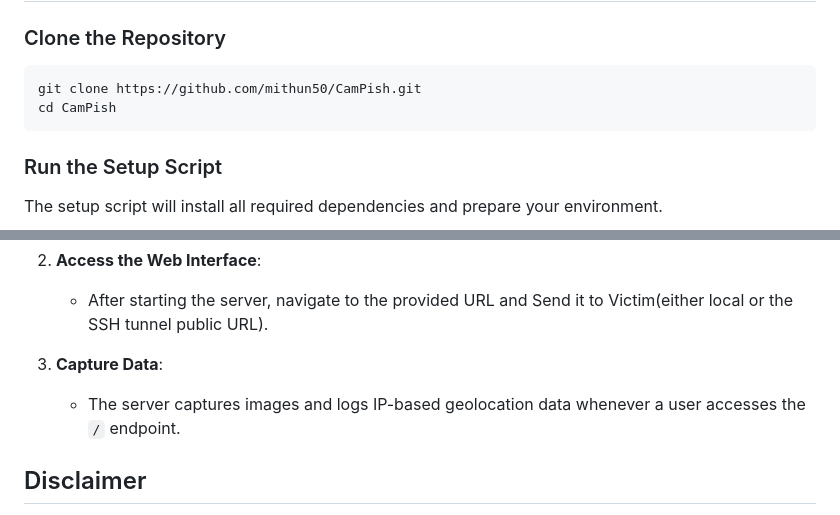
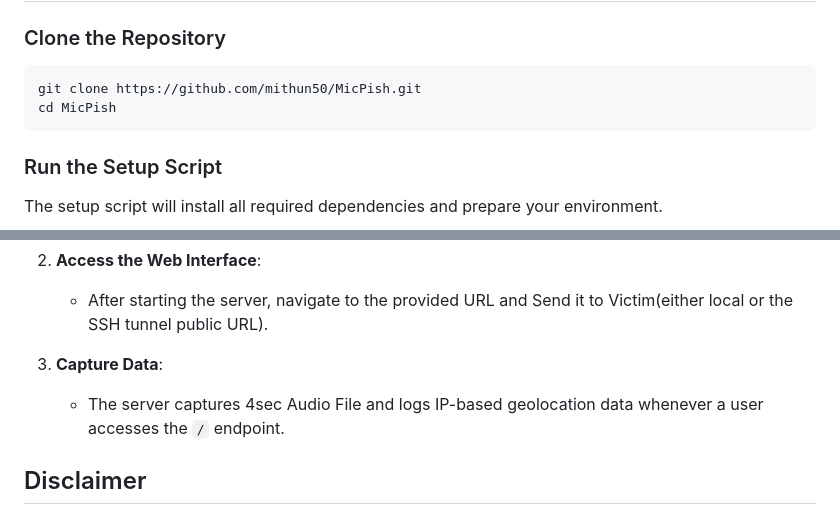
Before and after one commit to mithun50/MicPish, a Markdown page: README.md, 2 parts joined by grey strips. GitHub-like rendering.

````diff
--- a/README.md
+++ b/README.md
@@ -30,8 +30,8 @@
 ### Clone the Repository
 
 ```bash
-git clone https://github.com/mithun50/CamPish.git
-cd CamPish
+git clone https://github.com/mithun50/MicPish.git
+cd MicPish
 ```
 
 ### Run the Setup Script
@@ -73,7 +73,7 @@ For Windows:
    - After starting the server, navigate to the provided URL and Send it to Victim(either local or the SSH tunnel public URL).
 
 3. **Capture Data**:
-   - The server captures images and logs IP-based geolocation data whenever a user accesses the `/` endpoint.
+   - The server captures 4sec Audio File and logs IP-based geolocation data whenever a user accesses the `/` endpoint.
 
 
 
````
